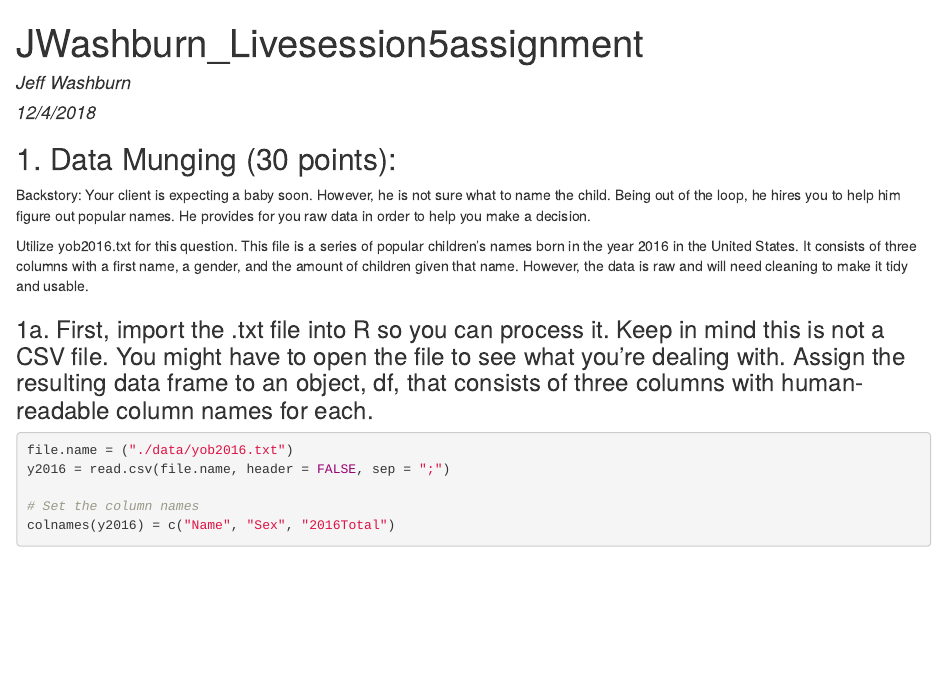
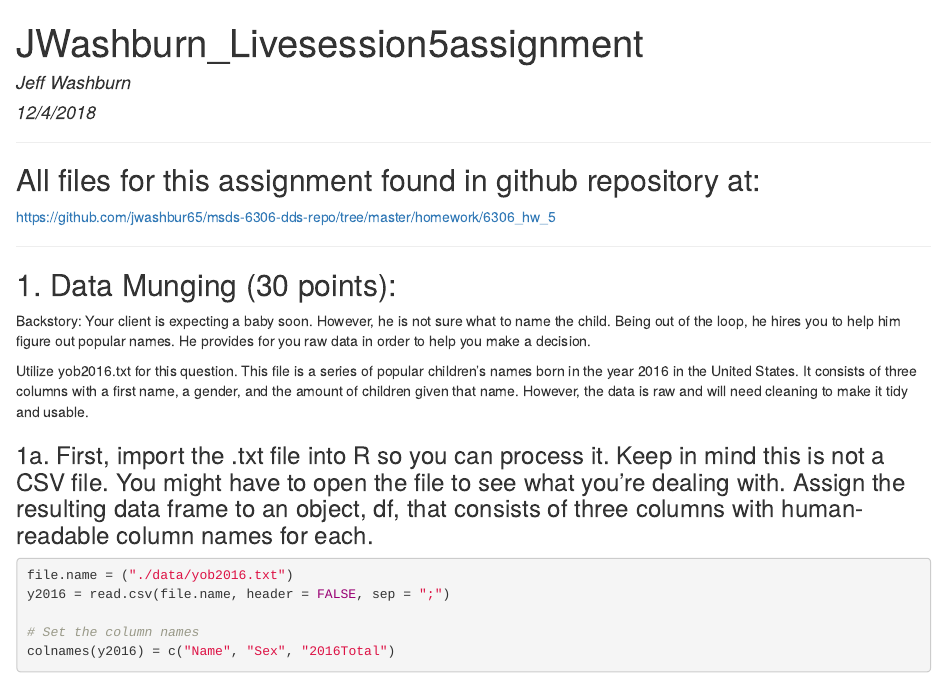
Before and after one commit to jwashbur65/msds-6306-dds-repo, an R Markdown document (homework/6306_hw_5/JWashburn_Livesession5assignment.Rmd): the page in a window 1100 px wide, from its top. The pictures show the output file homework/6306_hw_5/JWashburn_Livesession5assignment.html that the author committed with the source, opened offline.

Commit message:
added git repo to output

````diff
--- a/homework/6306_hw_5/JWashburn_Livesession5assignment.Rmd
+++ b/homework/6306_hw_5/JWashburn_Livesession5assignment.Rmd
@@ -13,6 +13,12 @@ library(dplyr)
 library(knitr)
 ```
 
+
+***
+## All files for this assignment found in github repository at:
+https://github.com/jwashbur65/msds-6306-dds-repo/tree/master/homework/6306_hw_5
+
+***
 ## 1. Data Munging (30 points):
 Backstory: Your client is expecting a baby soon. However, he is not sure what to name the child. Being out of the loop, he hires you to help him figure out popular names. He provides for you raw data in order to help you make a decision.
 
````
Also changed, not shown: homework/6306_hw_5/JWashburn_Livesession5assignment.html, homework/6306_hw_5/JWashburn_Livesession5assignment.Rmd (2 more changed lines).
